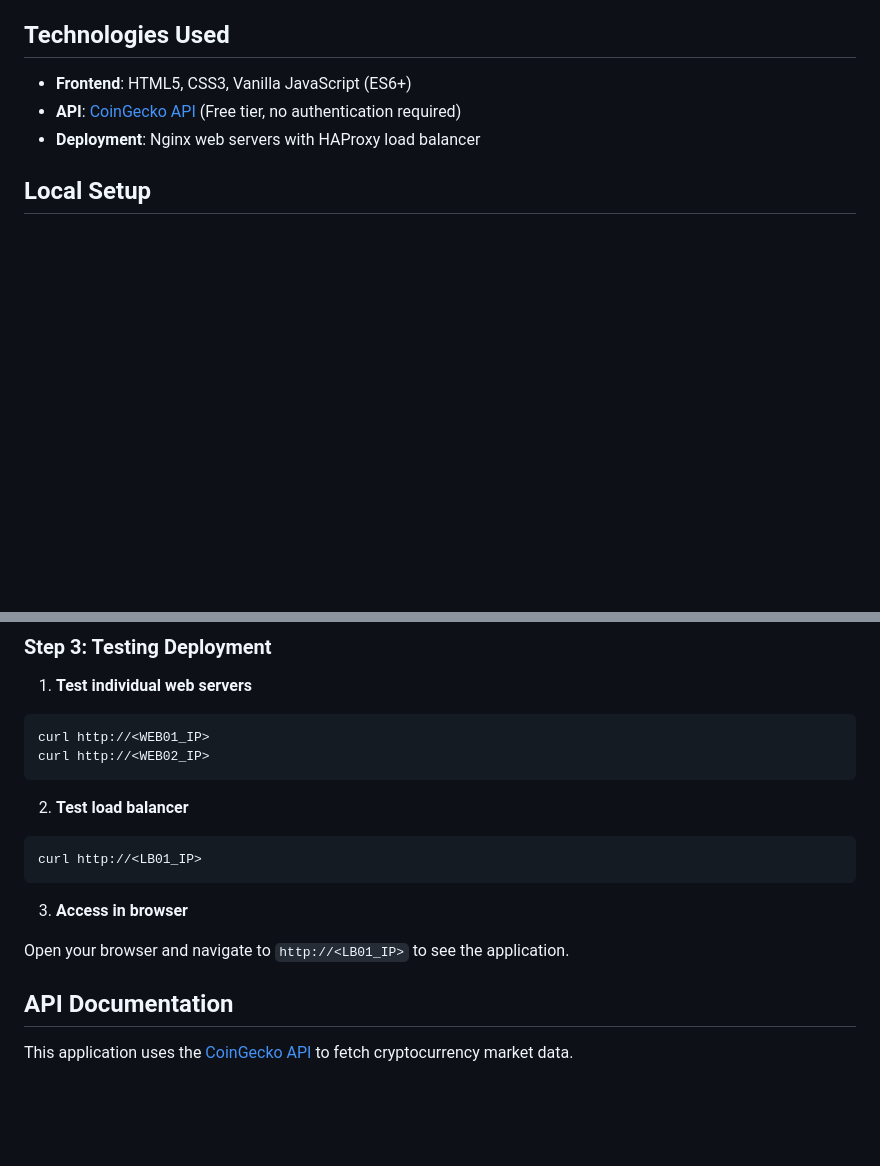
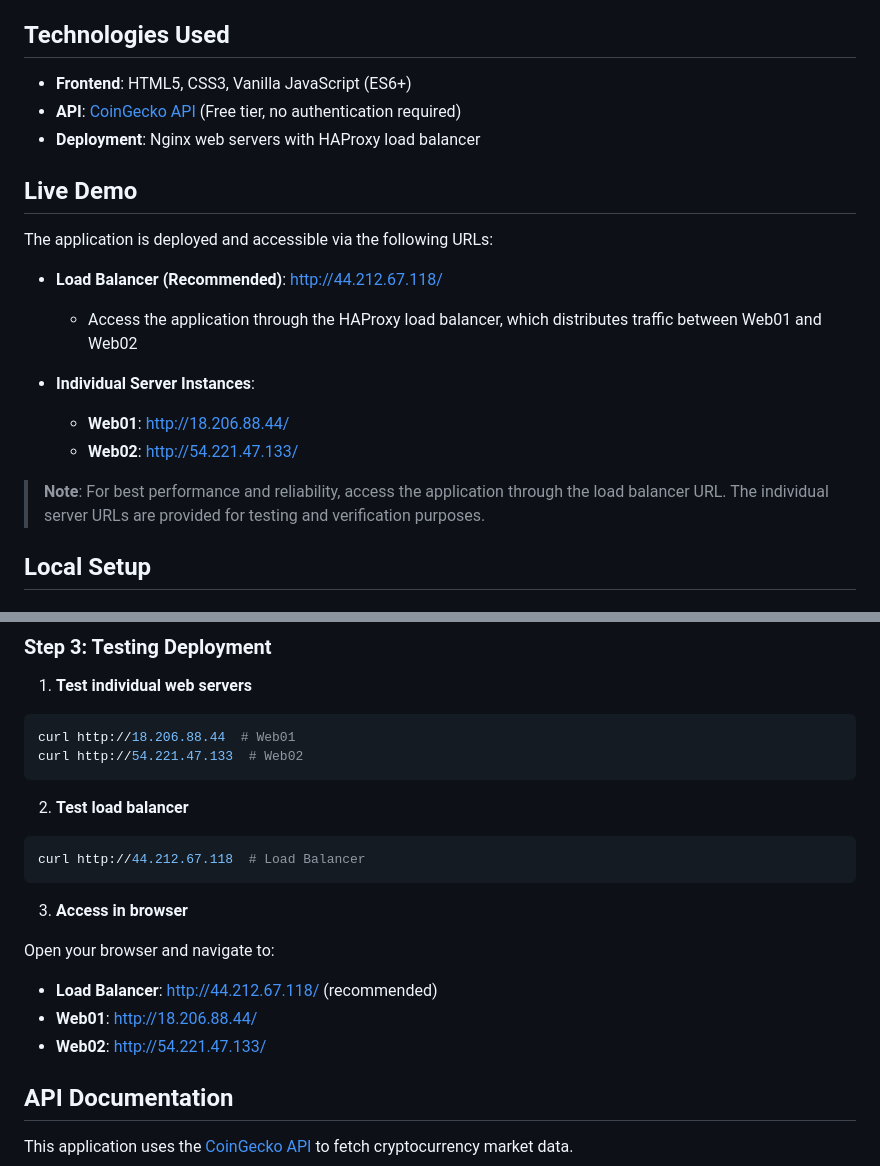
Before and after one commit to Goketech/crypto-market-screener, a Markdown page: README.md, 2 parts joined by grey strips. Rendered like a GitHub page; blank space fills up the shorter version.

Commit message:
docs: update readme

````diff
--- a/README.md
+++ b/README.md
@@ -21,6 +21,19 @@ A web-based cryptocurrency market screener that provides real-time market data,
 - **Frontend**: HTML5, CSS3, Vanilla JavaScript (ES6+)
 - **API**: [CoinGecko API](https://www.coingecko.com/en/api/documentation) (Free tier, no authentication required)
 - **Deployment**: Nginx web servers with HAProxy load balancer
+
+## Live Demo
+
+The application is deployed and accessible via the following URLs:
+
+- **Load Balancer (Recommended)**: [http://44.212.67.118/](http://44.212.67.118/)
+  - Access the application through the HAProxy load balancer, which distributes traffic between Web01 and Web02
+
+- **Individual Server Instances**:
+  - **Web01**: [http://18.206.88.44/](http://18.206.88.44/)
+  - **Web02**: [http://54.221.47.133/](http://54.221.47.133/)
+
+> **Note**: For best performance and reliability, access the application through the load balancer URL. The individual server URLs are provided for testing and verification purposes.
 
 ## Local Setup
 
@@ -213,19 +226,22 @@ done
 1. **Test individual web servers**
 
 ```bash
-curl http://<WEB01_IP>
-curl http://<WEB02_IP>
+curl http://18.206.88.44  # Web01
+curl http://54.221.47.133  # Web02
 ```
 
 2. **Test load balancer**
 
 ```bash
-curl http://<LB01_IP>
+curl http://44.212.67.118  # Load Balancer
 ```
 
 3. **Access in browser**
 
-Open your browser and navigate to `http://<LB01_IP>` to see the application.
+Open your browser and navigate to:
+- **Load Balancer**: [http://44.212.67.118/](http://44.212.67.118/) (recommended)
+- **Web01**: [http://18.206.88.44/](http://18.206.88.44/)
+- **Web02**: [http://54.221.47.133/](http://54.221.47.133/)
 
 ## API Documentation
 
````
